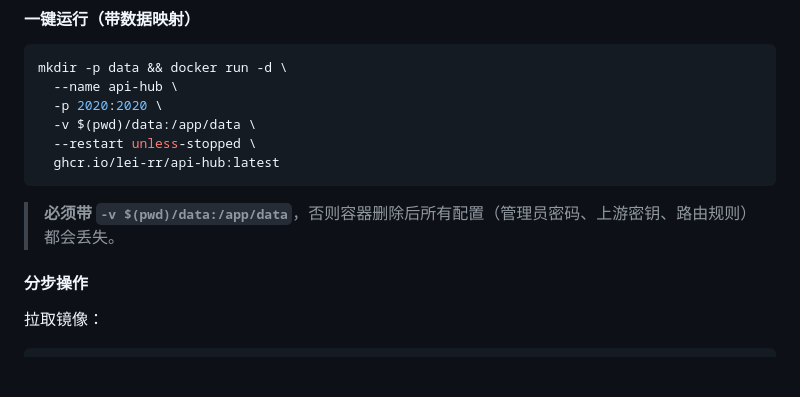
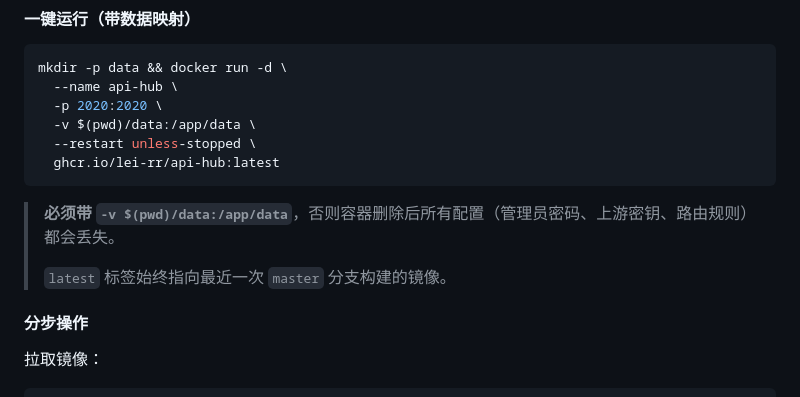
Before and after one commit to lei-rr/api-hub, a Markdown page: README.md, the part around the change. Drawn GitHub-style; blank space fills up the shorter version.

Commit message:
docs: explain latest tag meaning in docker section

````diff
--- a/README.md
+++ b/README.md
@@ -297,6 +297,8 @@ mkdir -p data && docker run -d \
 ```
 
 > **必须带 `-v $(pwd)/data:/app/data`**，否则容器删除后所有配置（管理员密码、上游密钥、路由规则）都会丢失。
+>
+> `latest` 标签始终指向最近一次 `master` 分支构建的镜像。
 
 #### 分步操作
 
````
